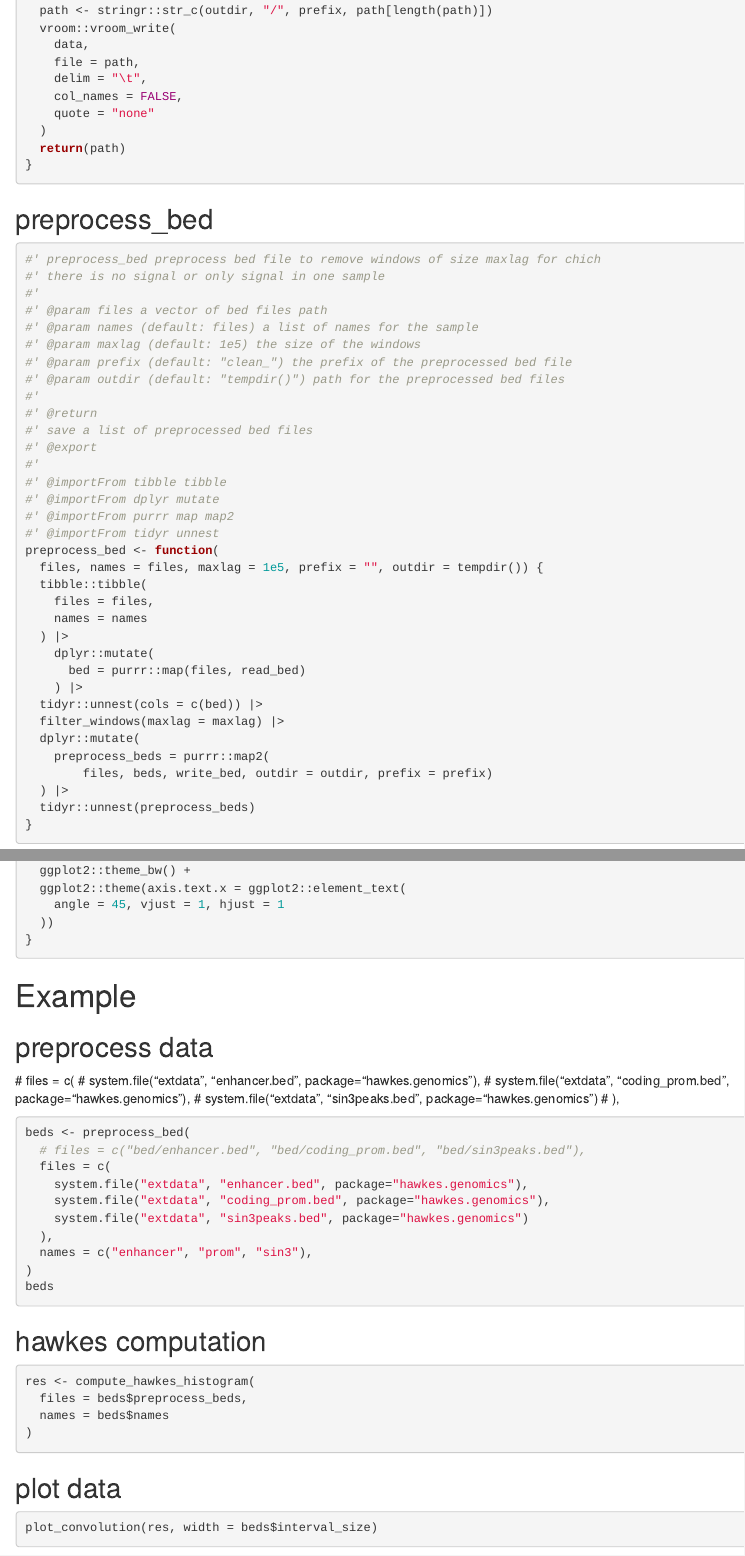
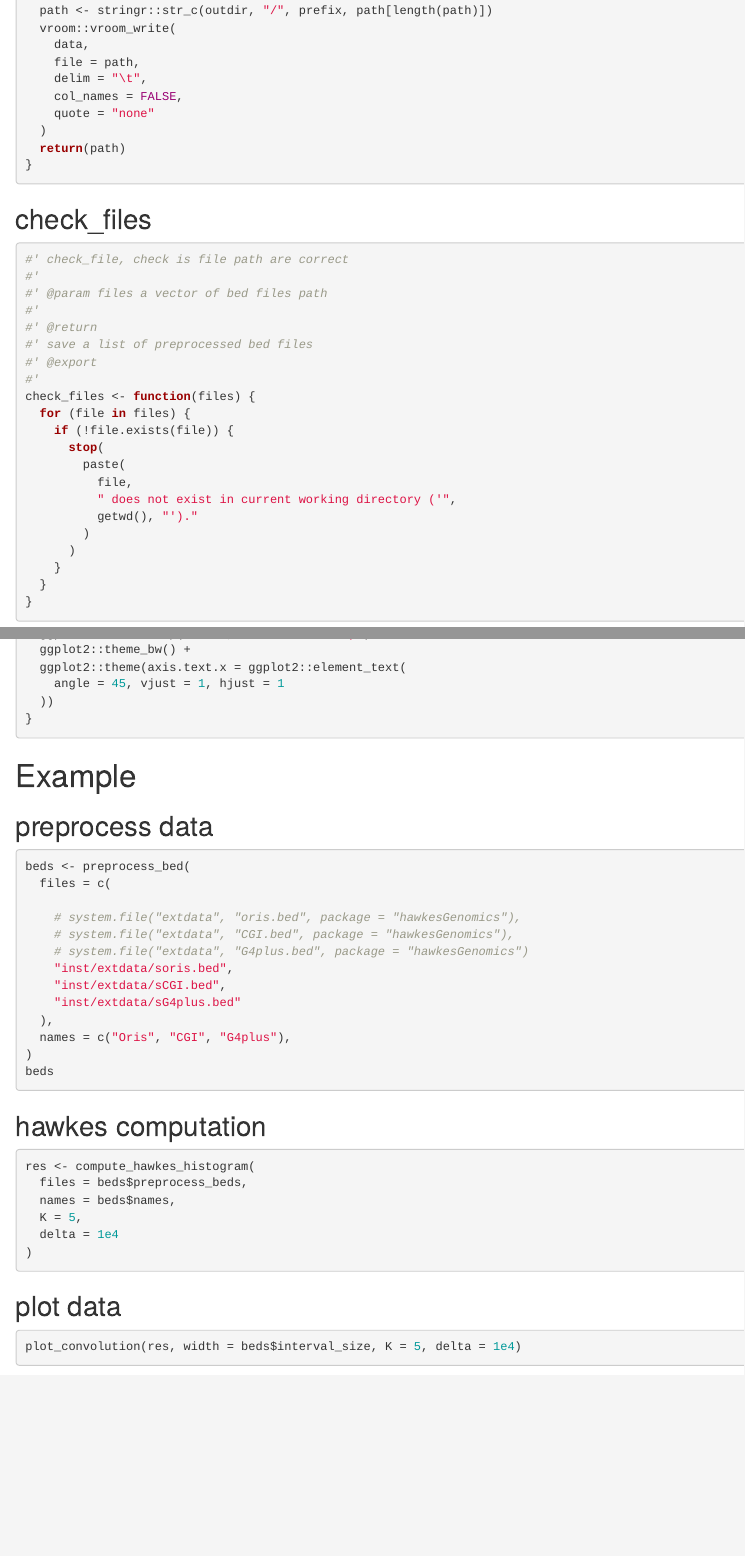
Before and after one commit to franckpicard/hawkes_genomics, an R Markdown document (dev/flat_first.Rmd): the page in a window 1100 px wide, from 1550 px down, and a second part further down, joined at a grey line. Rendered offline with R 4.5, knitr and Pandoc, with nearby package versions; some code elsewhere in the file could not run offline.

Commit message:
add function to check the presence of bed files

````diff
--- a/dev/config_not_registered.csv
+++ b/dev/config_not_registered.csv
@@ -1,4 +1,5 @@
 "type","path","origin"
+"R","R/check_files.R","Possibly deprecated file. Please check its link with detected flat source: dev/flat_first.Rmd"
 "R","R/compute_hawkes_histogram.R","Possibly deprecated file. Please check its link with detected flat source: dev/flat_first.Rmd"
 "R","R/convolve_with_kernel.R","Possibly deprecated file. Please check its link with detected flat source: dev/flat_first.Rmd"
 "R","R/filter_windows.R","Possibly deprecated file. Please check its link with detected flat source: dev/flat_first.Rmd"
--- a/dev/flat_first.Rmd
+++ b/dev/flat_first.Rmd
@@ -100,6 +100,32 @@ write_bed <- function(path, data, outdir, prefix = "clean_") {
 }
 ```
 
+## check_files
+
+```{r function-check_files}
+#' check_file, check is file path are correct
+#'
+#' @param files a vector of bed files path
+#'
+#' @return
+#' save a list of preprocessed bed files
+#' @export
+#'
+check_files <- function(files) {
+  for (file in files) {
+    if (!file.exists(file)) {
+      stop(
+        paste(
+          file,
+          " does not exist in current working directory ('",
+          getwd(), "')."
+        )
+      )
+    }
+  }
+}
+```
+
 ## preprocess_bed
 
 ```{r function-preprocess_bed}
@@ -367,21 +394,18 @@ plot_convolution <- function(data, width, K = 10, delta = 1e4){
 
 ## preprocess data
 
-  # files = c(
-  #   system.file("extdata", "enhancer.bed", package="hawkes.genomics"),
-  #   system.file("extdata", "coding_prom.bed", package="hawkes.genomics"),
-  #   system.file("extdata", "sin3peaks.bed", package="hawkes.genomics")
-  # ),
-
 ```{r, eval = F}
 beds <- preprocess_bed(
-  # files = c("bed/enhancer.bed", "bed/coding_prom.bed", "bed/sin3peaks.bed"),
   files = c(
-    system.file("extdata", "enhancer.bed", package="hawkes.genomics"),
-    system.file("extdata", "coding_prom.bed", package="hawkes.genomics"),
-    system.file("extdata", "sin3peaks.bed", package="hawkes.genomics")
+
+    # system.file("extdata", "oris.bed", package = "hawkesGenomics"),
+    # system.file("extdata", "CGI.bed", package = "hawkesGenomics"),
+    # system.file("extdata", "G4plus.bed", package = "hawkesGenomics")
+    "inst/extdata/soris.bed",
+    "inst/extdata/sCGI.bed",
+    "inst/extdata/sG4plus.bed"
   ),
-  names = c("enhancer", "prom", "sin3"),
+  names = c("Oris", "CGI", "G4plus"),
 )
 beds
 ```
@@ -391,7 +415,9 @@ beds
 ```{r, eval = F}
 res <- compute_hawkes_histogram(
   files = beds$preprocess_beds,
-  names = beds$names
+  names = beds$names,
+  K = 5,
+  delta = 1e4
 )
 ```
 
@@ -399,5 +425,5 @@ res <- compute_hawkes_histogram(
 
 
 ```{r, eval = F}
-plot_convolution(res, width = beds$interval_size)
+plot_convolution(res, width = beds$interval_size, K = 5, delta = 1e4)
 ```
````
Also changed, not shown: R/check_files.R (added, +23 -0 lines), R/preprocess_bed.R (+1 -0 lines), dev/flat_first.Rmd (1 more changed lines).
